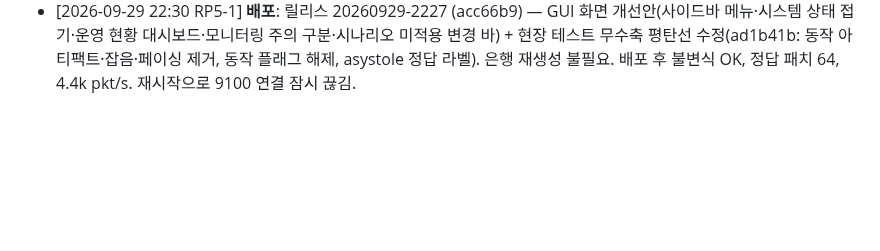
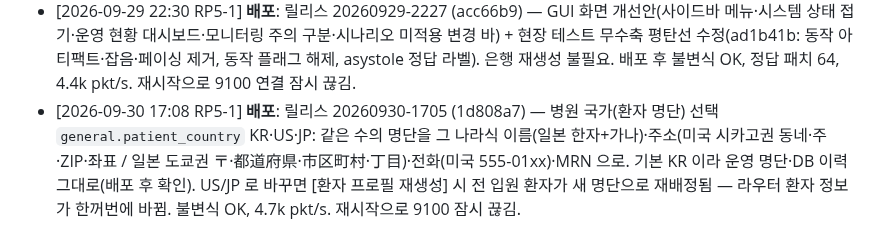
Before and after one commit to uxaipark/biomonitor_simulator, a Markdown page: docs/HANDOFF.md, the part around the change. Rendered like a GitHub page; blank space fills up the shorter version.

Commit message:
HANDOFF: 20260930-1705 배포 기록 (병원 국가 명단)
Co-Authored-By: Claude Opus 5.5 <noreply@anthropic.com>
Claude-Session: https://claude.ai/code/session_01C9pYrA3N7w5GEVsqx7ryhC

```diff
--- a/docs/HANDOFF.md
+++ b/docs/HANDOFF.md
@@ -162,3 +162,4 @@
 - [2026-09-29 17:36 RP5-1] **배포**: 릴리스 20260929-1733 (0e924bf) — **QRS 검출 채점**: 워커가 정답 R-peak·페이스 스파이크를 절대 시각으로 공유 링버퍼에 남기고 메인이 최근 100만 박동(약 2.5 h) 보관. `GET /api/v1/truth/beats`, `POST /api/v1/truth/score {detections:{patch_id:[ts_ms..]}, tolerance_ms:150}` → Se/PPV/F1(전체·패치·리듬·조건·박동종류별; 기본 제외 lead_off·settling·switching). 오프라인 `tools/qrs_detect.py`(레퍼런스 검출기) · `tools/qrs_score.py`. 시험 서버 레퍼런스 검출기 Se 97.4 · PPV 97.0 %. 공유 배열 변경이라 재시작(9100 잠시 끊김). 배포 직후 정답 박동 수집 정상(30 s 에 2,574개, 유실 0), 불변식 OK, 4.7k pkt/s.
 - [2026-09-29 17:55 RP5-1] **배포**: 릴리스 20260929-1750 (066eb1c) — 정답 패치 리듬 전환 경계 절체(크로스페이드 없음, 이완기 중간 시작, 첫 40 ms 만 이어붙임), 박동 종류 14 + **AAMI N/S/V/F/Q** 라벨(정답 파싱·`/truth/beats`·채점 `by_aami`), 부정맥 생성 완성도 개선(PVC 결합 간격·다초점·커플릿·삽입성·패턴, PAC 변행전도·차단·커플릿, AFib 불응기·Ashman, VT capture/fusion, Wenckebach PR 패턴, 이탈 박동), `tools/qrs_detect.py` 검출 시각을 프레임 ts 기준으로 수정(격자 가정은 한 프레임씩 밀림 — 라우터 구현 주의). 배포 후 **루프 은행 재생성 17:50:50 → 17:52:59 완료(감시 스크립트로 확인)**, 전송 재개, 정답 박동 수집 정상(AAMI 분포 N/S/V/F/Q 모두 확인), 불변식 OK, 4.7k pkt/s. 시험 서버 검증: 정합 100 %, 레퍼런스 검출기 Se 99.55 / PPV 98.66 %.
 - [2026-09-29 22:30 RP5-1] **배포**: 릴리스 20260929-2227 (acc66b9) — GUI 화면 개선안(사이드바 메뉴·시스템 상태 접기·운영 현황 대시보드·모니터링 주의 구분·시나리오 미적용 변경 바) + 현장 테스트 무수축 평탄선 수정(ad1b41b: 동작 아티팩트·잡음·페이싱 제거, 동작 플래그 해제, asystole 정답 라벨). 은행 재생성 불필요. 배포 후 불변식 OK, 정답 패치 64, 4.4k pkt/s. 재시작으로 9100 연결 잠시 끊김.
+- [2026-09-30 17:08 RP5-1] **배포**: 릴리스 20260930-1705 (1d808a7) — 병원 국가(환자 명단) 선택 `general.patient_country` KR·US·JP: 같은 수의 명단을 그 나라식 이름(일본 한자+가나)·주소(미국 시카고권 동네·주·ZIP·좌표 / 일본 도쿄권 〒·都道府県·市区町村·丁目)·전화(미국 555-01xx)·MRN 으로. 기본 KR 이라 운영 명단·DB 이력 그대로(배포 후 확인). US/JP 로 바꾸면 [환자 프로필 재생성] 시 전 입원 환자가 새 명단으로 재배정됨 — 라우터 환자 정보가 한꺼번에 바뀜. 불변식 OK, 4.7k pkt/s. 재시작으로 9100 잠시 끊김.
```
